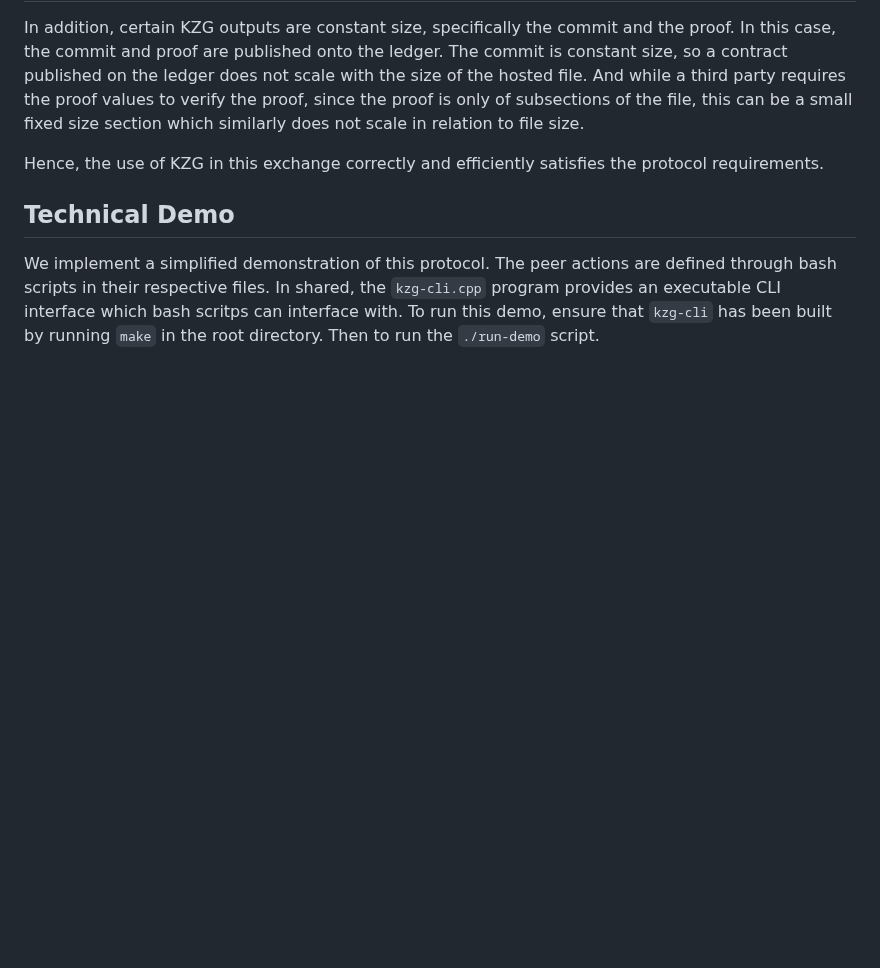
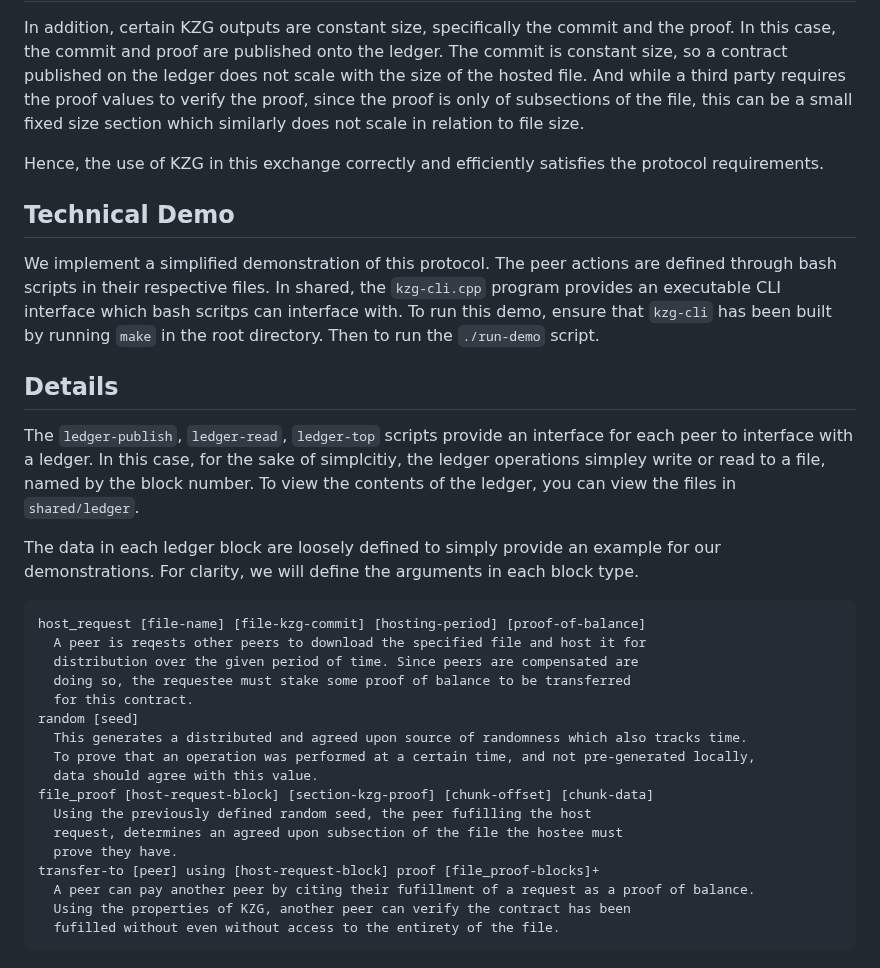
Before and after one commit to uncommitted6453/kzg-commitments, a Markdown page: cpp/demo/README.md, the part around the change. GitHub-like rendering; blank space fills up the shorter version.

Commit message:
more detials

````diff
--- a/cpp/demo/README.md
+++ b/cpp/demo/README.md
@@ -60,3 +60,33 @@ The peer actions are defined through bash scripts in their respective files.
 In shared, the `kzg-cli.cpp` program provides an executable CLI interface which bash scritps can interface with.
 To run this demo, ensure that `kzg-cli` has been built by running `make` in the root directory.
 Then to run the `./run-demo` script.
+
+## Details
+
+The `ledger-publish`, `ledger-read`, `ledger-top` scripts provide an interface
+for each peer to interface with a ledger. In this case, for the sake of
+simplcitiy, the ledger operations simpley write or read to a file, named by the block number.
+To view the contents of the ledger, you can view the files in `shared/ledger`.
+
+The data in each ledger block are loosely defined to simply provide an example for our demonstrations.
+For clarity, we will define the arguments in each block type.
+
+```
+host_request [file-name] [file-kzg-commit] [hosting-period] [proof-of-balance]
+  A peer is reqests other peers to download the specified file and host it for
+  distribution over the given period of time. Since peers are compensated are
+  doing so, the requestee must stake some proof of balance to be transferred
+  for this contract.
+random [seed]
+  This generates a distributed and agreed upon source of randomness which also tracks time.
+  To prove that an operation was performed at a certain time, and not pre-generated locally,
+  data should agree with this value.
+file_proof [host-request-block] [section-kzg-proof] [chunk-offset] [chunk-data]
+  Using the previously defined random seed, the peer fufilling the host
+  request, determines an agreed upon subsection of the file the hostee must
+  prove they have.
+transfer-to [peer] using [host-request-block] proof [file_proof-blocks]+
+  A peer can pay another peer by citing their fufillment of a request as a proof of balance.
+  Using the properties of KZG, another peer can verify the contract has been
+  fufilled without even without access to the entirety of the file.
+```
````
